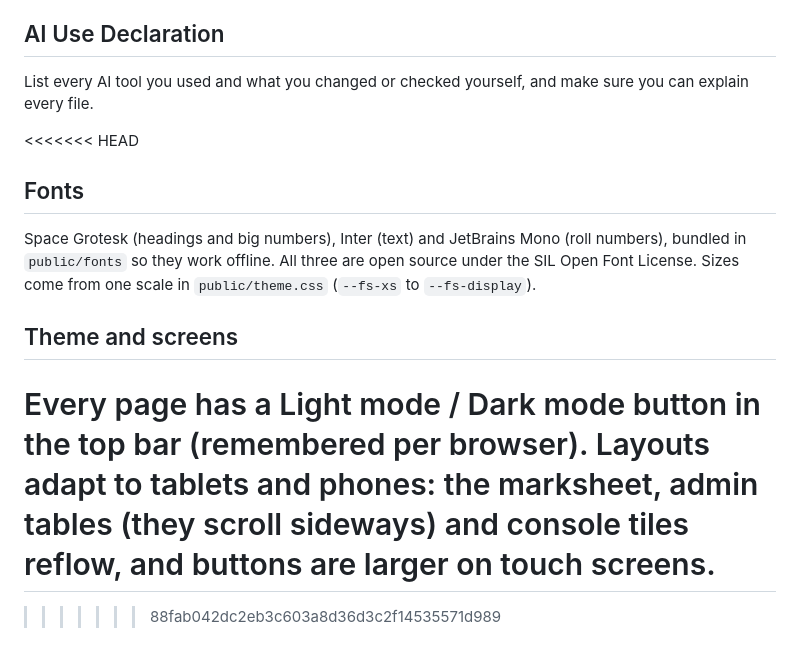
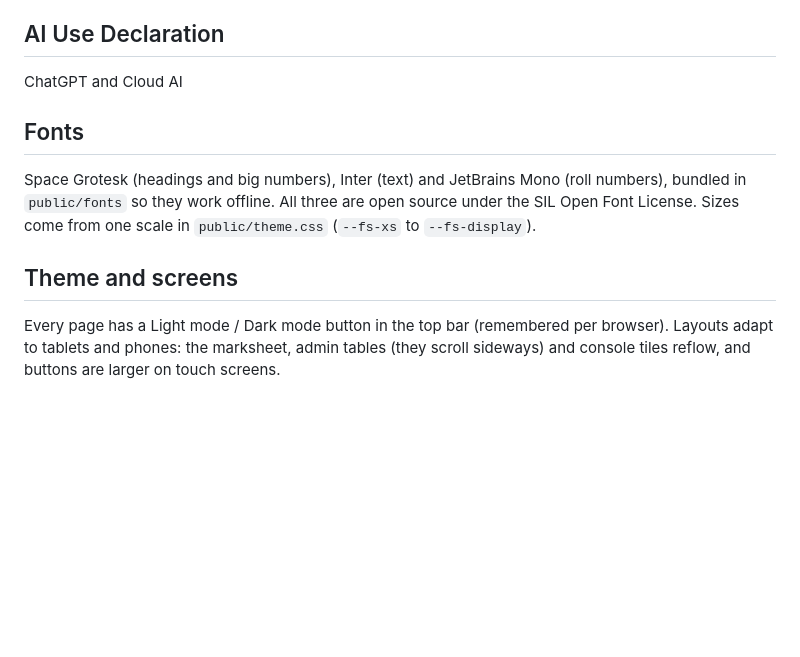
Before and after one commit to Mehulsahu555/Self-Healing-Software-Results-Portal, a Markdown page: README.md, the part around the change. GitHub-like rendering; blank space fills up the shorter version.

Commit message:
Revise AI Use Declaration and clean up README
Updated AI Use Declaration section and removed merge conflict markers.

```diff
--- a/README.md
+++ b/README.md
@@ -52,14 +52,10 @@ The console card "What a student sees" looks up one roll every second. Corrupt r
 - The admin password is a demo default.
 
 ## AI Use Declaration
-List every AI tool you used and what you changed or checked yourself, and make sure you can explain every file.
+ChatGPT and Cloud AI
 
-<<<<<<< HEAD
 ## Fonts
 Space Grotesk (headings and big numbers), Inter (text) and JetBrains Mono (roll numbers), bundled in `public/fonts` so they work offline. All three are open source under the SIL Open Font License. Sizes come from one scale in `public/theme.css` (`--fs-xs` to `--fs-display`).
 
 ## Theme and screens
 Every page has a Light mode / Dark mode button in the top bar (remembered per browser). Layouts adapt to tablets and phones: the marksheet, admin tables (they scroll sideways) and console tiles reflow, and buttons are larger on touch screens.
-=======
-
->>>>>>> 88fab042dc2eb3c603a8d36d3c2f14535571d989
```
